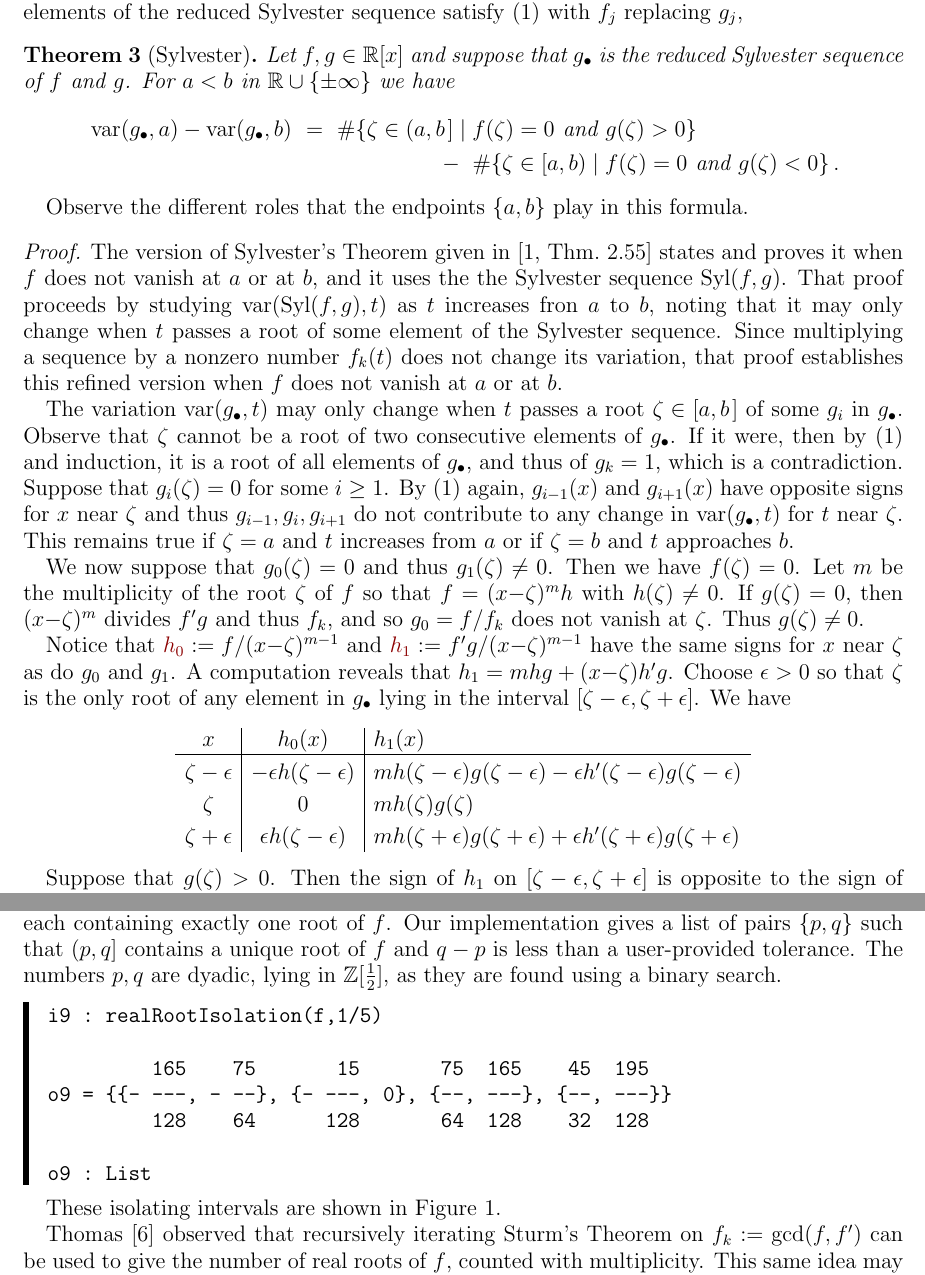
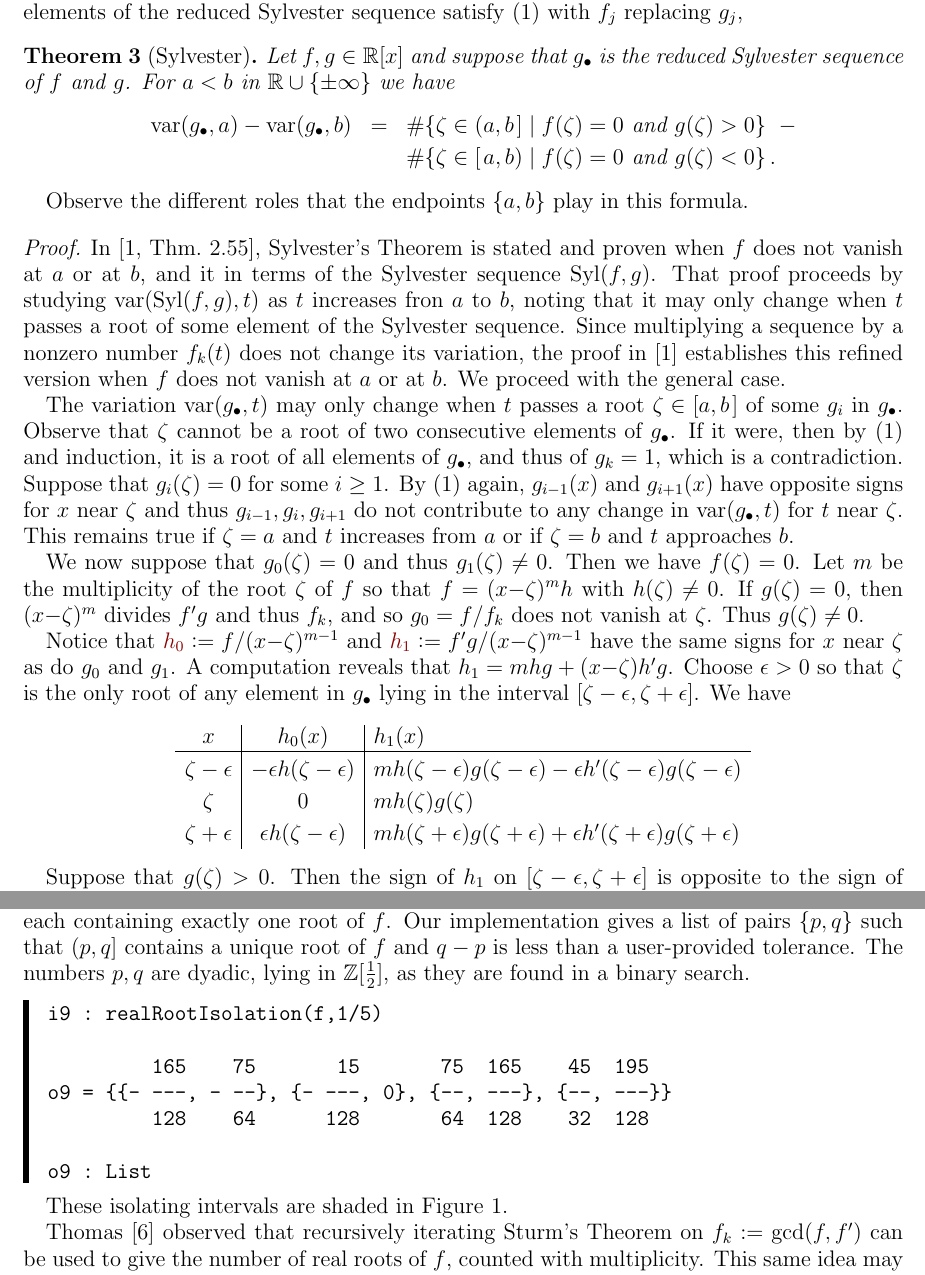
Before and after one commit to tjyahl/RealRoots, a LaTeX paper (JSAG/jsag.tex, which reads JSAG/Section1.tex): two parts of pages 3 and 4 of 9, joined at a grey line, cut so that both start at the same text. Compiled offline with pdfLaTeX.

Commit message:
tiny changes

```diff
--- a/JSAG/Section1.tex
+++ b/JSAG/Section1.tex
@@ -90,12 +90,12 @@ Note that  $g_k=1$ and elements of the reduced Sylvester sequence satisfy~\eqref
   Let $f,g\in\RR[x]$ and suppose that $g_\bullet$ is the reduced Sylvester sequence of $f$ and $g$.
   For $a<b$ in $\RR\cup\{\pm\infty\}$ we have
   %
-  \begin{multline*}
-    \qquad\var(g_\bullet,a)-\var(g_\bullet,b)\ =\
-    \#\{\zeta\in(a,b\hspace{.05cm}]\mid f(\zeta)=0\mbox{ and } g(\zeta)>0\}\\
-      \ -\
-    \#\{\zeta\in[a,b)\mid f(\zeta)=0\mbox{ and } g(\zeta)<0\}\,.\qquad
-  \end{multline*}
+  \begin{eqnarray*}
+    \qquad\var(g_\bullet,a)-\var(g_\bullet,b)&=&
+    \#\{\zeta\in(a,b\hspace{.05cm}]\mid f(\zeta)=0\mbox{ and } g(\zeta)>0\}  \ -\
+      \\
+    && \#\{\zeta\in[\hspace{.05cm}a,b)\mid f(\zeta)=0\mbox{ and } g(\zeta)<0\}\,.\qquad
+  \end{eqnarray*}
 \end{theorem}
 %%%%%%%%%%%%%%%%%%%%%%%%%%%%%%%%%%%%%%%%%%%%%%%%%%%%%%%%%%%%%%%%%%%%%%%%%%%%%%%%%%%%%%%%%%%%%%%%%%%%
 
@@ -103,13 +103,13 @@ Observe the different roles that the endpoints $\{a,b\}$ play in this formula.
 
 %%%%%%%%%%%%%%%%%%%%%%%%%%%%%%%%%%%%%%%%%%%%%%%%%%%%%%%%%%%%%%%%%%%%%%%%%%%%%%%%%%%%%%%%%%%%%%%%%%%%
 \begin{proof}
-  The version of Sylvester's Theorem given in~\cite[Thm.\ 2.55]{BPR} states and proves it
-  when $f$ does not vanish at $a$ or at $b$, and it uses the
-  the Sylvester sequence $\Syl(f,g)$.
+  In~\cite[Thm.\ 2.55]{BPR}, Sylvester's Theorem is stated and proven
+  when $f$ does not vanish at $a$ or at $b$, and it in terms of the Sylvester sequence $\Syl(f,g)$.
   That proof proceeds by studying $\var(\Syl(f,g), t)$ as $t$ increases fron $a$ to $b$, noting that it may only
   change when $t$ passes a root of some element of the Sylvester sequence.
-  Since multiplying a sequence by a nonzero number $f_k(t)$ does not change its variation, that proof establishes this refined version
-  when $f$ does not vanish at $a$ or at $b$.
+  Since multiplying a sequence by a nonzero number $f_k(t)$ does not change its variation, the proof in~\cite{BPR} establishes this refined
+  version when $f$ does not vanish at $a$ or at $b$.
+  We proceed with the general case.
 
   The variation $\var(g_\bullet,t)$ may only change when $t$ passes a root $\zeta\in[a,b\hspace{.05cm}]$ of some $g_i$ in
   $g_\bullet$.
@@ -208,13 +208,13 @@ An application of Sturm's Theorem is to give \demph{isolating intervals}, which
 of $f$.
 Our implementation gives a list of pairs $\{p,q\}$ such that $(p,q]$ contains a unique root of $f$ and $q-p$ is less than a
 user-provided tolerance.
-The numbers $p,q$ are dyadic, lying in $\ZZ[\frac{1}{2}]$, as they are found using a binary search.
+The numbers $p,q$ are dyadic, lying in $\ZZ[\frac{1}{2}]$, as they are found in a binary search.
 %
 \begin{leftbar}
 \verbatiminput{examples/realRootIsolation.txt}
 \end{leftbar}
 %
-These isolating intervals are shown in Figure~\ref{F:One}.
+These isolating intervals are shaded in Figure~\ref{F:One}.
 
 Thomas~\cite{Thomas} observed that recursively iterating Sturm's Theorem on $f_k:=\gcd(f,f')$ can be used to give the number of real roots of
 $f$, counted with multiplicity.
```
Also changed, not shown: JSAG/Section3.tex (+3 -3 lines).
